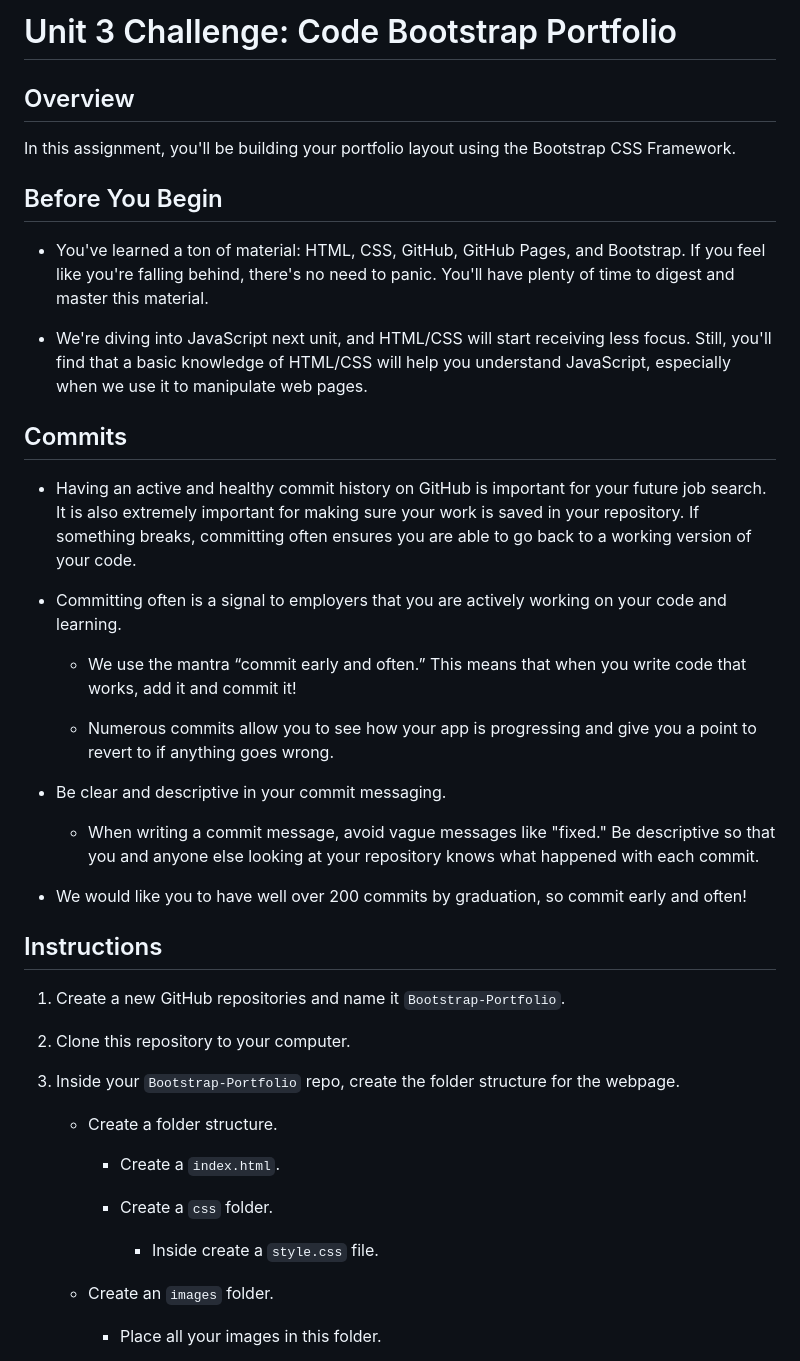
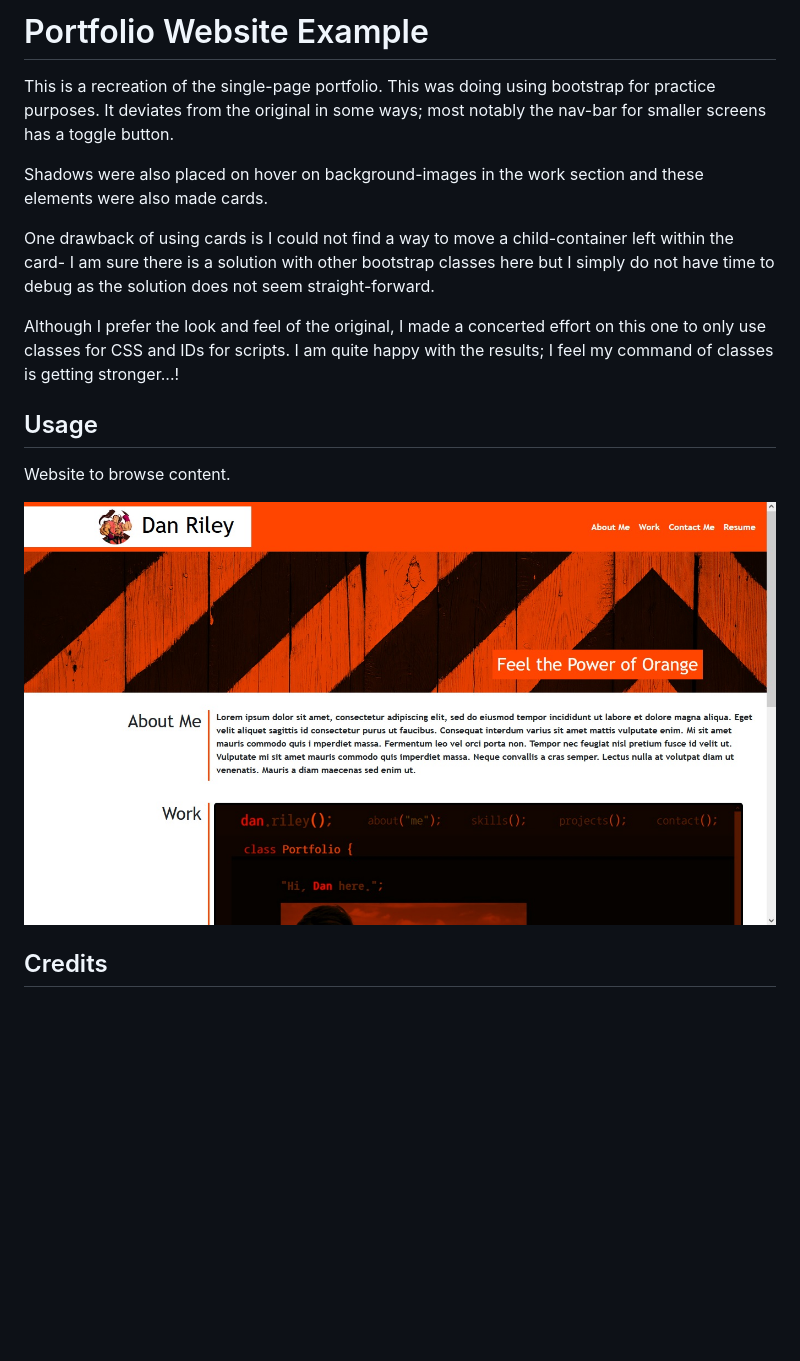
Before and after one commit to poeticider/Bootstrap-Portfolio, a Markdown page: README.md, the part around the change printed below. Rendered like a GitHub page; pictures changed too: assets/images/WebsiteScreenshots/Bootstrap Portfolio Screenshot.jpg (added); blank space fills up the shorter version.

```diff
--- a/README.md
+++ b/README.md
@@ -1,48 +1,17 @@
-# Unit 3 Challenge: Code Bootstrap Portfolio
+# Portfolio Website Example
 
-## Overview
+This is a recreation of the single-page portfolio. This was doing using bootstrap for practice purposes. It deviates from the original in some ways; most notably the nav-bar for smaller screens has a toggle button.
 
-In this assignment, you'll be building your portfolio layout using the Bootstrap CSS Framework.
+Shadows were also placed on hover on background-images in the work section and these elements were also made cards.
 
-## Before You Begin
+One drawback of using cards is I could not find a way to move a child-container left within the card- I am sure there is a solution with other bootstrap classes here but I simply do not have time to debug as the solution does not seem straight-forward.
 
-* You've learned a ton of material: HTML, CSS, GitHub, GitHub Pages, and Bootstrap. If you feel like you're falling behind, there's no need to panic. You'll have plenty of time to digest and master this material.
+Although I prefer the look and feel of the original, I made a concerted effort on this one to only use classes for CSS and IDs for scripts. I am quite happy with the results; I feel my command of classes is getting stronger...!
 
-* We're diving into JavaScript next unit, and HTML/CSS will start receiving less focus. Still, you'll find that a basic knowledge of HTML/CSS will help you understand JavaScript, especially when we use it to manipulate web pages.
+## Usage
+Website to browse content.
 
-## Commits
+![Website Index Page](./assets/images/WebsiteScreenshots/Bootstrap%20Portfolio%20Screenshot.jpg)
 
-* Having an active and healthy commit history on GitHub is important for your future job search. It is also extremely important for making sure your work is saved in your repository. If something breaks, committing often ensures you are able to go back to a working version of your code.
+## Credits
 
-* Committing often is a signal to employers that you are actively working on your code and learning.
-
-  * We use the mantra “commit early and often.”  This means that when you write code that works, add it and commit it!
-
-  * Numerous commits allow you to see how your app is progressing and give you a point to revert to if anything goes wrong.
-
-* Be clear and descriptive in your commit messaging.
-
-  * When writing a commit message, avoid vague messages like "fixed." Be descriptive so that you and anyone else looking at your repository knows what happened with each commit.
-
-* We would like you to have well over 200 commits by graduation, so commit early and often!
-
-## Instructions
-
-1. Create a new GitHub repositories and name it `Bootstrap-Portfolio`.
-
-2. Clone this repository to your computer.
-
-3. Inside your `Bootstrap-Portfolio` repo, create the folder structure for the webpage.
-
-   - Create a folder structure.
-
-     - Create a `index.html`.
-
-     - Create a `css` folder.
-
-       - Inside create a `style.css` file.
-
-   - Create an `images` folder.
-
-       - Place all your images in this folder.
-
```
Also changed, not shown: other parts of README.md (+1 -110 lines), 1 other file.
